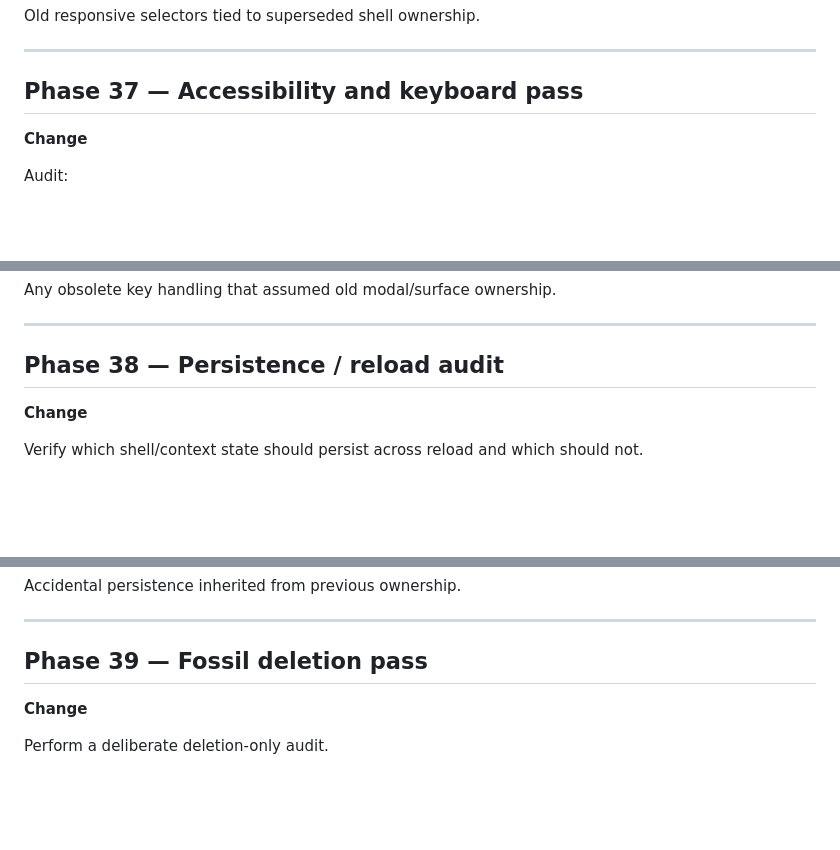
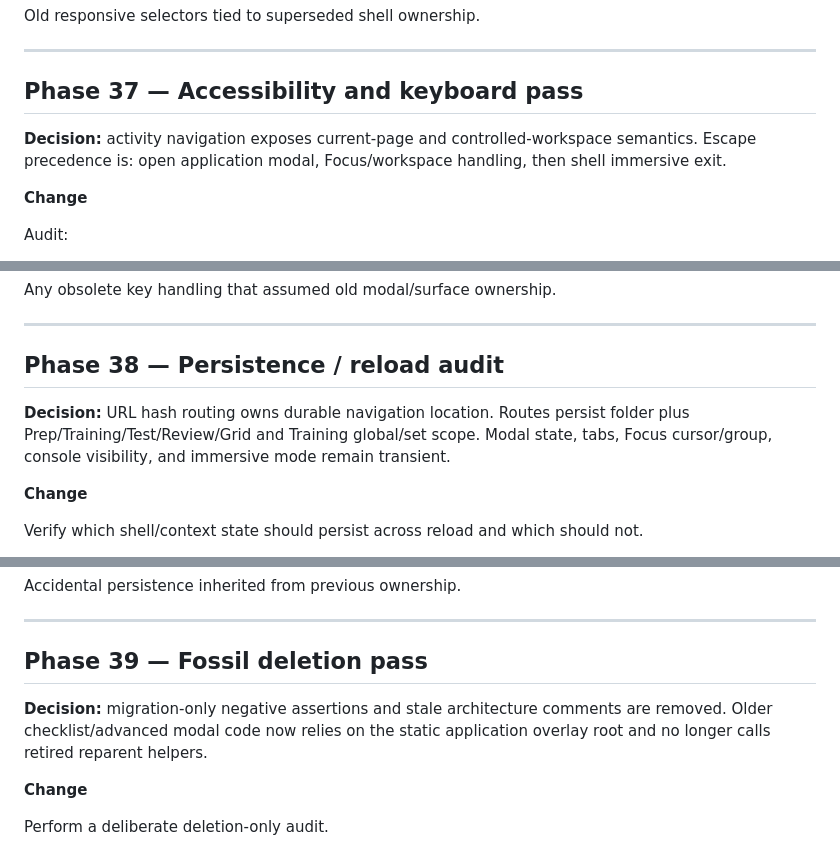
Before and after one commit to alienzed/webcap, a Markdown page: docs/ui_shell_refactor_plan.md, 3 parts joined by grey strips. Rendered like a GitHub page; blank space fills up the shorter version.

Commit message:
Record accessibility routing and fossil cleanup decisions

```diff
--- a/docs/ui_shell_refactor_plan.md
+++ b/docs/ui_shell_refactor_plan.md
@@ -1254,6 +1254,8 @@ Old responsive selectors tied to superseded shell ownership.
 
 ## Phase 37 — Accessibility and keyboard pass
 
+**Decision:** activity navigation exposes current-page and controlled-workspace semantics. Escape precedence is: open application modal, Focus/workspace handling, then shell immersive exit.
+
 **Change**
 
 Audit:
@@ -1278,6 +1280,8 @@ Any obsolete key handling that assumed old modal/surface ownership.
 
 ## Phase 38 — Persistence / reload audit
 
+**Decision:** URL hash routing owns durable navigation location. Routes persist folder plus Prep/Training/Test/Review/Grid and Training global/set scope. Modal state, tabs, Focus cursor/group, console visibility, and immersive mode remain transient.
+
 **Change**
 
 Verify which shell/context state should persist across reload and which should not.
@@ -1305,6 +1309,8 @@ Accidental persistence inherited from previous ownership.
 ---
 
 ## Phase 39 — Fossil deletion pass
+
+**Decision:** migration-only negative assertions and stale architecture comments are removed. Older checklist/advanced modal code now relies on the static application overlay root and no longer calls retired reparent helpers.
 
 **Change**
 
```
